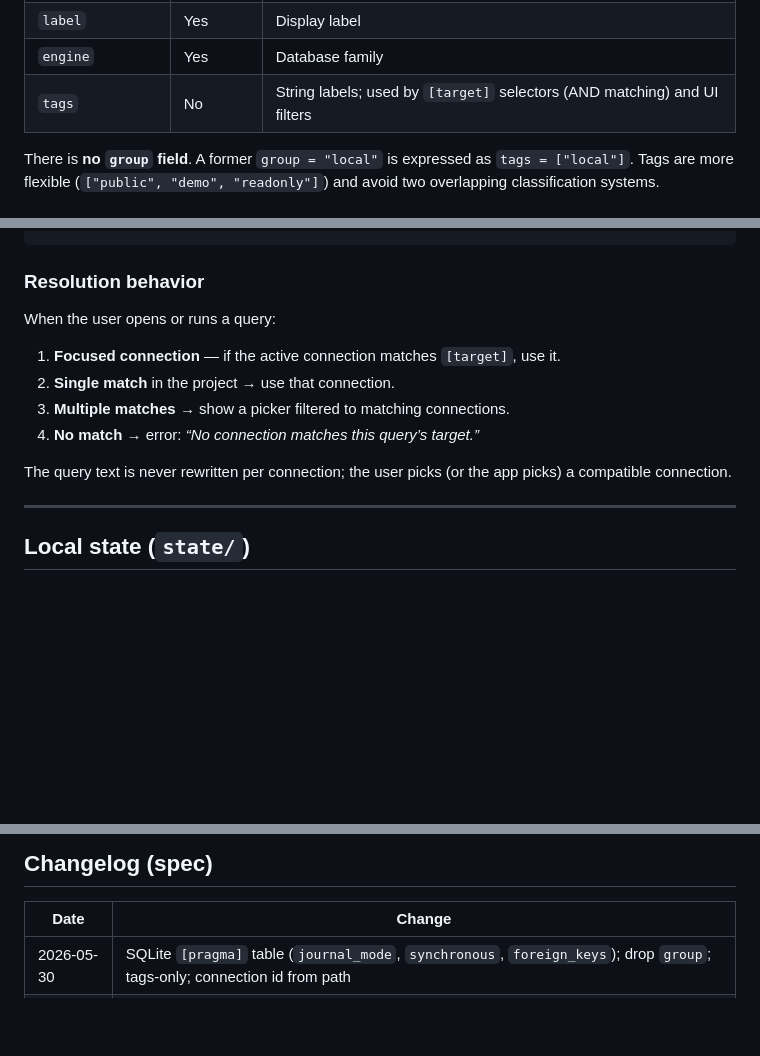
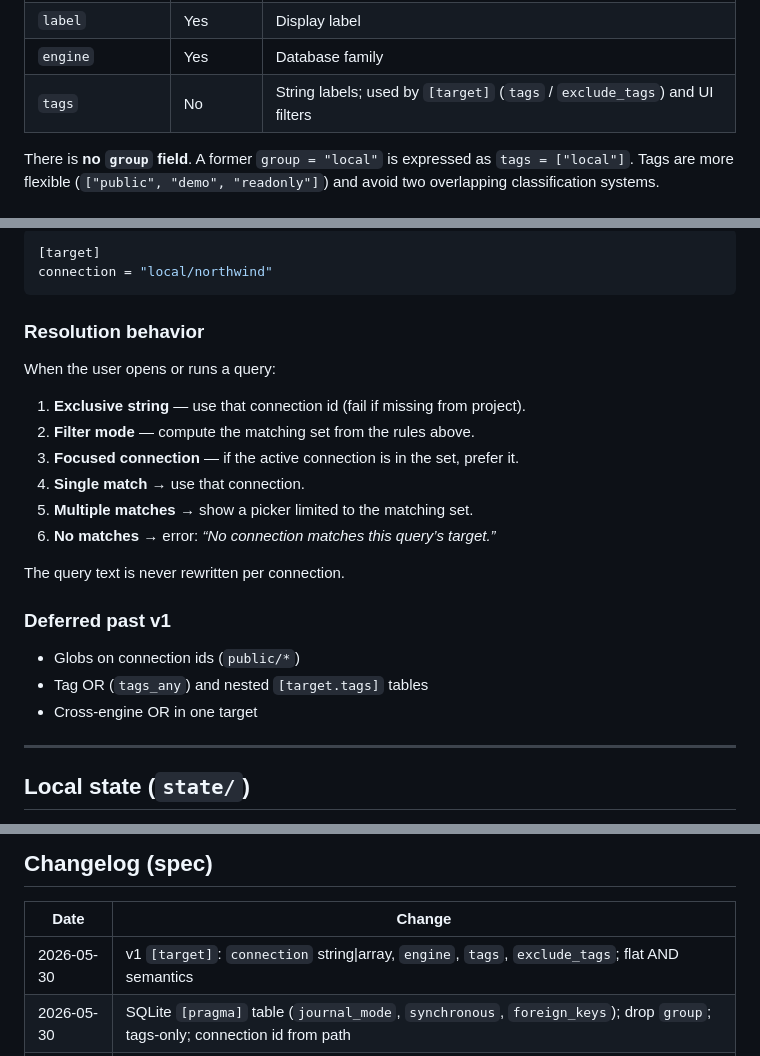
Before and after one commit to pavi2410/based, a Markdown page: docs/based-project/README.md, 3 parts joined by grey strips. GitHub-like rendering; blank space fills up the shorter version.

````diff
--- a/docs/based-project/README.md
+++ b/docs/based-project/README.md
@@ -160,7 +160,7 @@ tags = ["local", "dev"]        # Labels for query target matching and search
 | `schema_version` | Yes | Connection file format version |
 | `label` | Yes | Display label |
 | `engine` | Yes | Database family |
-| `tags` | No | String labels; used by `[target]` selectors (AND matching) and UI filters |
+| `tags` | No | String labels; used by `[target]` (`tags` / `exclude_tags`) and UI filters |
 
 There is **no `group` field**. A former `group = "local"` is expressed as `tags = ["local"]`. Tags are more flexible (`["public", "demo", "readonly"]`) and avoid two overlapping classification systems.
 
@@ -437,15 +476,26 @@ any = ["northwind", "staging_sqlite"]
+```toml
+[target]
+connection = "local/northwind"
 ```
 
 ### Resolution behavior
 
 When the user opens or runs a query:
 
-1. **Focused connection** — if the active connection matches `[target]`, use it.
-2. **Single match** in the project → use that connection.
-3. **Multiple matches** → show a picker filtered to matching connections.
-4. **No match** → error: *“No connection matches this query’s target.”*
+1. **Exclusive string** — use that connection id (fail if missing from project).
+2. **Filter mode** — compute the matching set from the rules above.
+3. **Focused connection** — if the active connection is in the set, prefer it.
+4. **Single match** → use that connection.
+5. **Multiple matches** → show a picker limited to the matching set.
+6. **No matches** → error: *“No connection matches this query’s target.”*
 
-The query text is never rewritten per connection; the user picks (or the app picks) a compatible connection.
+The query text is never rewritten per connection.
+
+### Deferred past v1
+
+- Globs on connection ids (`public/*`)
+- Tag OR (`tags_any`) and nested `[target.tags]` tables
+- Cross-engine OR in one target
 
 ---
 
@@ -631,5 +681,6 @@ ORDER BY OrderDate DESC LIMIT 50;
 
 | Date | Change |
 |------|--------|
+| 2026-05-30 | v1 `[target]`: `connection` string\|array, `engine`, `tags`, `exclude_tags`; flat AND semantics |
 | 2026-05-30 | SQLite `[pragma]` table (`journal_mode`, `synchronous`, `foreign_keys`); drop `group`; tags-only; connection id from path |
 | 2026-05-30 | Initial canonical spec: `project.toml`, per-file connections and queries, `[target]` selectors, `state/favorites`, per-file `schema_version` |
````
Also changed, not shown: other parts of docs/based-project/README.md (+58 -19 lines).
